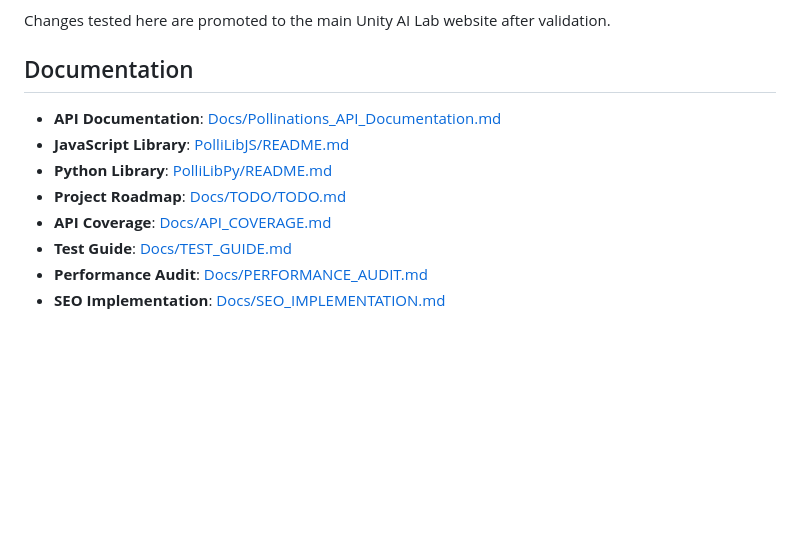
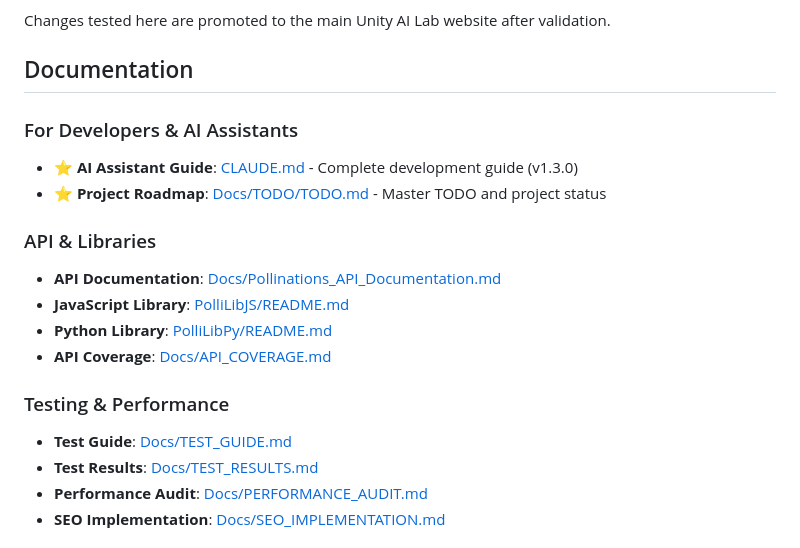
Before and after one commit to Unity-Lab-AI/sitetest0, a Markdown page: README.md, the part around one of its changes. Drawn GitHub-style; blank space fills up the shorter version.

```diff
--- a/README.md
+++ b/README.md
@@ -185,12 +219,19 @@ Changes tested here are promoted to the main Unity AI Lab website after validati
 
 ## Documentation
 
+### For Developers & AI Assistants
+- **⭐ AI Assistant Guide**: [CLAUDE.md](./CLAUDE.md) - Complete development guide (v1.3.0)
+- **⭐ Project Roadmap**: [Docs/TODO/TODO.md](./Docs/TODO/TODO.md) - Master TODO and project status
+
+### API & Libraries
 - **API Documentation**: [Docs/Pollinations_API_Documentation.md](./Docs/Pollinations_API_Documentation.md)
 - **JavaScript Library**: [PolliLibJS/README.md](./PolliLibJS/README.md)
 - **Python Library**: [PolliLibPy/README.md](./PolliLibPy/README.md)
-- **Project Roadmap**: [Docs/TODO/TODO.md](./Docs/TODO/TODO.md)
 - **API Coverage**: [Docs/API_COVERAGE.md](./Docs/API_COVERAGE.md)
+
+### Testing & Performance
 - **Test Guide**: [Docs/TEST_GUIDE.md](./Docs/TEST_GUIDE.md)
+- **Test Results**: [Docs/TEST_RESULTS.md](./Docs/TEST_RESULTS.md)
 - **Performance Audit**: [Docs/PERFORMANCE_AUDIT.md](./Docs/PERFORMANCE_AUDIT.md)
 - **SEO Implementation**: [Docs/SEO_IMPLEMENTATION.md](./Docs/SEO_IMPLEMENTATION.md)
 
```
Also changed, not shown: other parts of README.md (+61 -27 lines).
